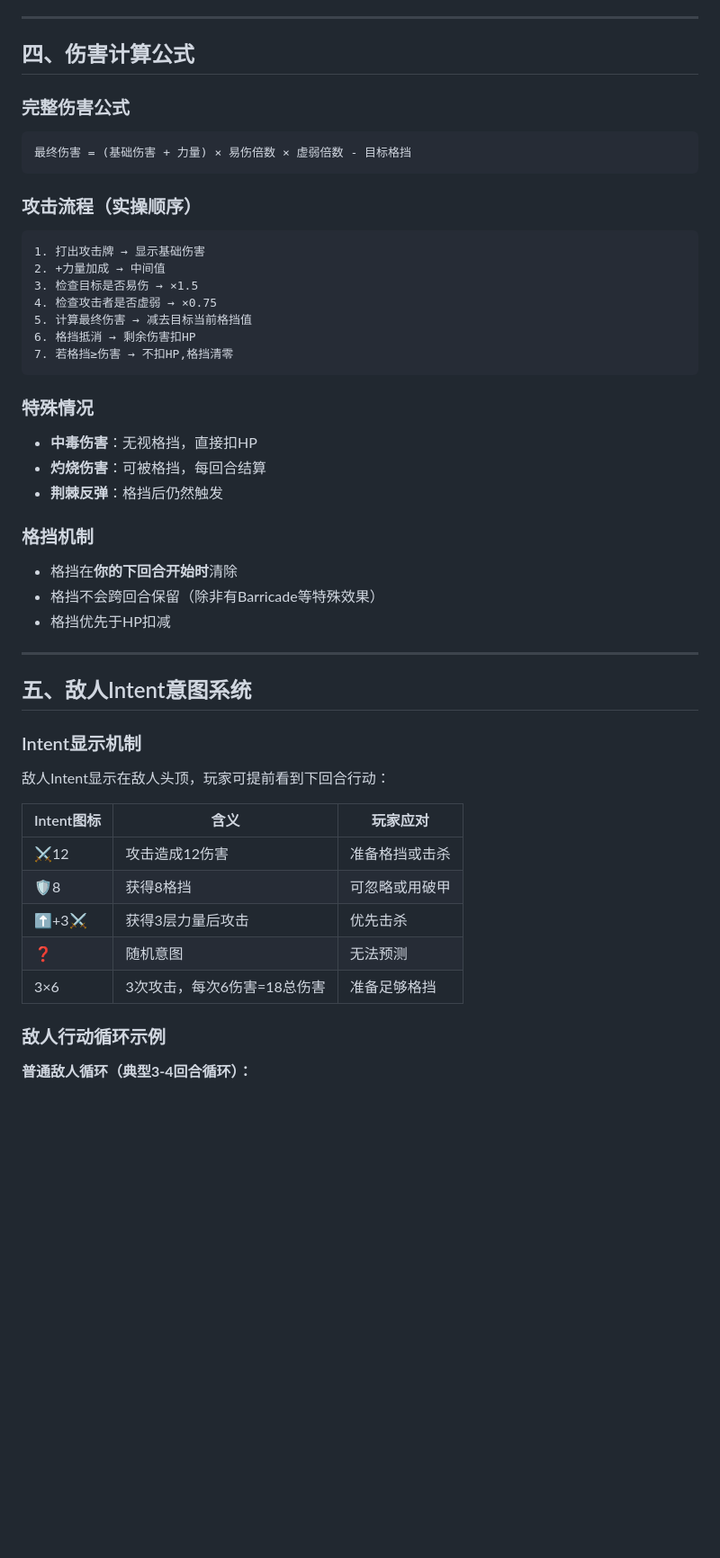
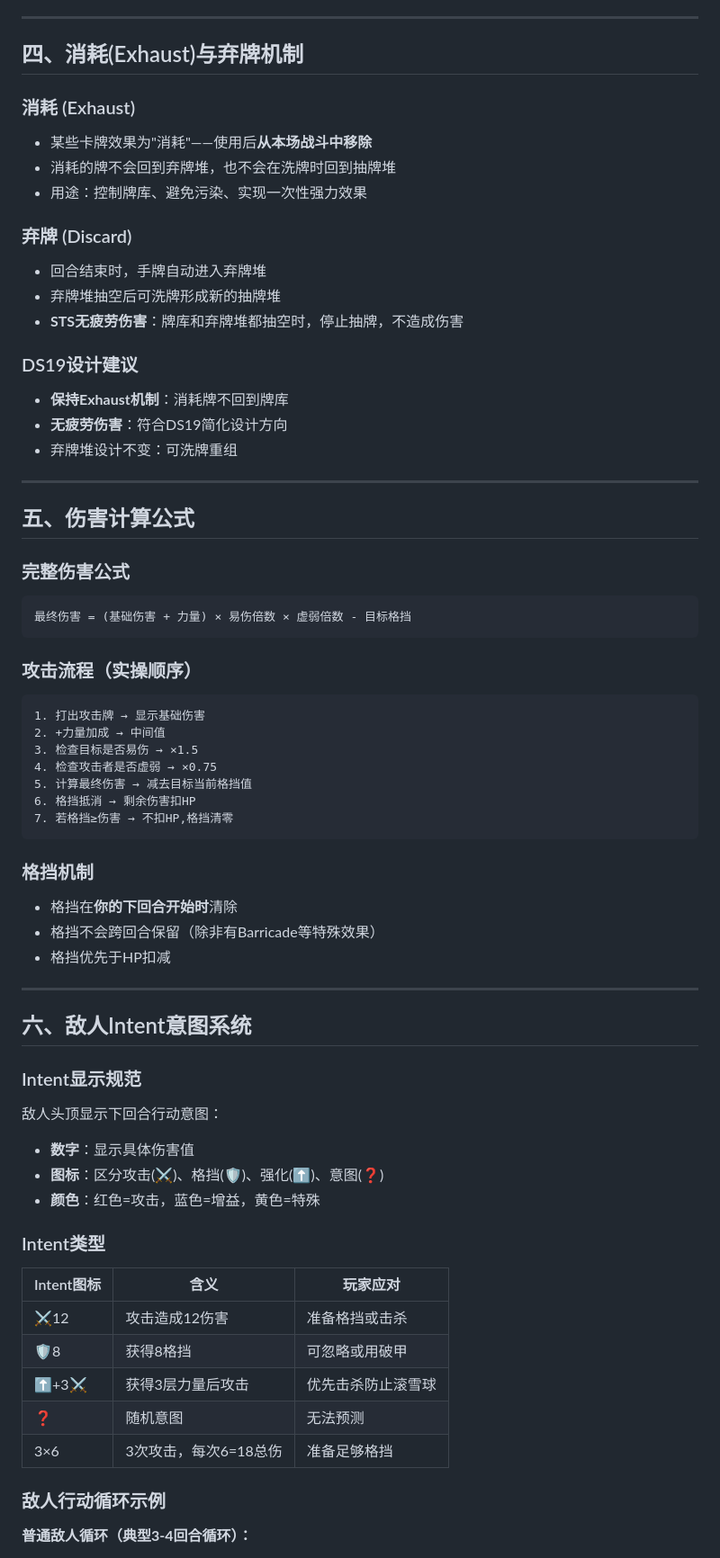
Before and after one commit to JatginEyjan/DS_demos, a Markdown page: DS19/doc/STS_REFERENCE.md, the part around one of its changes. Shown at 90% size. Rendered like a GitHub page; blank space fills up the shorter version.

````diff
--- a/DS19/doc/STS_REFERENCE.md
+++ b/DS19/doc/STS_REFERENCE.md
@@ -108,7 +105,26 @@ Common : Uncommon : Rare ≈ 50% : 33% : 17%
 
 ---
 
-## 四、伤害计算公式
+## 四、消耗(Exhaust)与弃牌机制
+
+### 消耗 (Exhaust)
+- 某些卡牌效果为"消耗"——使用后**从本场战斗中移除**
+- 消耗的牌不会回到弃牌堆，也不会在洗牌时回到抽牌堆
+- 用途：控制牌库、避免污染、实现一次性强力效果
+
+### 弃牌 (Discard)
+- 回合结束时，手牌自动进入弃牌堆
+- 弃牌堆抽空后可洗牌形成新的抽牌堆
+- **STS无疲劳伤害**：牌库和弃牌堆都抽空时，停止抽牌，不造成伤害
+
+### DS19设计建议
+- **保持Exhaust机制**：消耗牌不回到牌库
+- **无疲劳伤害**：符合DS19简化设计方向
+- 弃牌堆设计不变：可洗牌重组
+
+---
+
+## 五、伤害计算公式
 
 ### 完整伤害公式
 ```
@@ -126,11 +142,6 @@ Common : Uncommon : Rare ≈ 50% : 33% : 17%
 7. 若格挡≥伤害 → 不扣HP,格挡清零
 ```
 
-### 特殊情况
-- **中毒伤害**：无视格挡，直接扣HP
-- **灼烧伤害**：可被格挡，每回合结算
-- **荆棘反弹**：格挡后仍然触发
-
 ### 格挡机制
 - 格挡在**你的下回合开始时**清除
 - 格挡不会跨回合保留（除非有Barricade等特殊效果）
@@ -138,18 +149,22 @@ Common : Uncommon : Rare ≈ 50% : 33% : 17%
 
 ---
 
-## 五、敌人Intent意图系统
+## 六、敌人Intent意图系统
 
-### Intent显示机制
-敌人Intent显示在敌人头顶，玩家可提前看到下回合行动：
+### Intent显示规范
+敌人头顶显示下回合行动意图：
+- **数字**：显示具体伤害值
+- **图标**：区分攻击(⚔️)、格挡(🛡️)、强化(⬆️)、意图(❓)
+- **颜色**：红色=攻击，蓝色=增益，黄色=特殊
 
+### Intent类型
 | Intent图标 | 含义 | 玩家应对 |
 |------------|------|----------|
 | ⚔️12 | 攻击造成12伤害 | 准备格挡或击杀 |
 | 🛡️8 | 获得8格挡 | 可忽略或用破甲 |
-| ⬆️+3⚔️ | 获得3层力量后攻击 | 优先击杀 |
+| ⬆️+3⚔️ | 获得3层力量后攻击 | 优先击杀防止滚雪球 |
 | ❓ | 随机意图 | 无法预测 |
-| 3×6 | 3次攻击，每次6伤害=18总伤害 | 准备足够格挡 |
+| 3×6 | 3次攻击，每次6=18总伤 | 准备足够格挡 |
 
 ### 敌人行动循环示例
 
````
Also changed, not shown: other parts of DS19/doc/STS_REFERENCE.md (+93 -46 lines).
